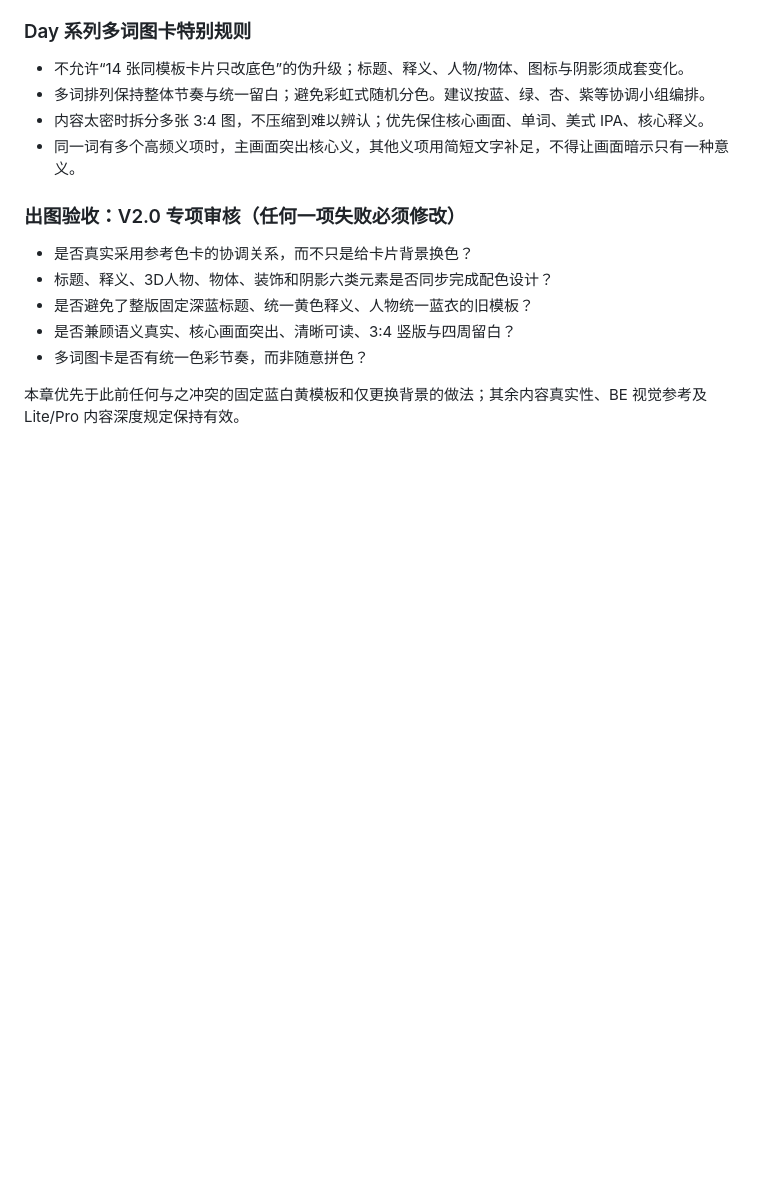
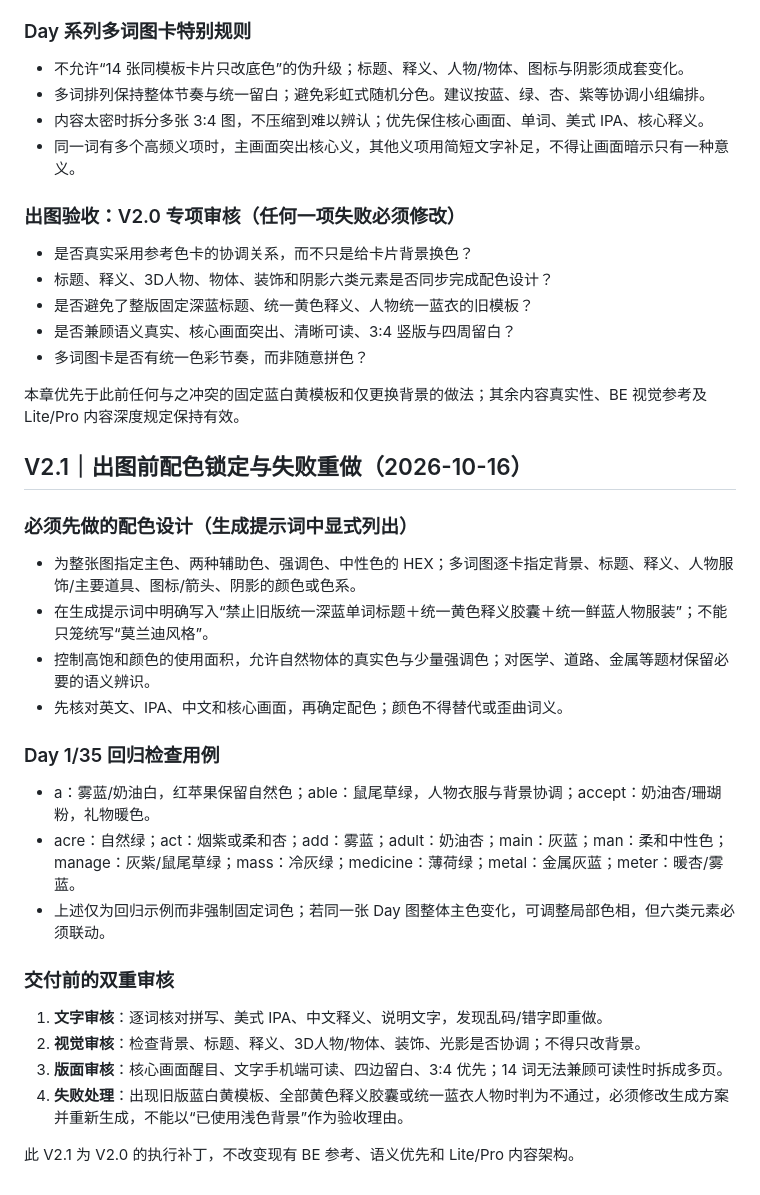
Before and after one commit to weitianhua8-oss/english-thinking-system, a Markdown page: skills/3d-knowledge-card/SKILL.md, the part around the change. Rendered like a GitHub page; blank space fills up the shorter version.

Commit message:
skill(3d-card): enforce coordinated Morandi palette and Day-series visual QA

```diff
--- a/skills/3d-knowledge-card/SKILL.md
+++ b/skills/3d-knowledge-card/SKILL.md
@@ -157,3 +157,25 @@ If any answer fails, regenerate or redesign before publishing.
 - 多词图卡是否有统一色彩节奏，而非随意拼色？
 
 本章优先于此前任何与之冲突的固定蓝白黄模板和仅更换背景的做法；其余内容真实性、BE 视觉参考及 Lite/Pro 内容深度规定保持有效。
+
+
+## V2.1｜出图前配色锁定与失败重做（2026-10-16）
+
+### 必须先做的配色设计（生成提示词中显式列出）
+- 为整张图指定主色、两种辅助色、强调色、中性色的 HEX；多词图逐卡指定背景、标题、释义、人物服饰/主要道具、图标/箭头、阴影的颜色或色系。
+- 在生成提示词中明确写入“禁止旧版统一深蓝单词标题＋统一黄色释义胶囊＋统一鲜蓝人物服装”；不能只笼统写“莫兰迪风格”。
+- 控制高饱和颜色的使用面积，允许自然物体的真实色与少量强调色；对医学、道路、金属等题材保留必要的语义辨识。
+- 先核对英文、IPA、中文和核心画面，再确定配色；颜色不得替代或歪曲词义。
+
+### Day 1/35 回归检查用例
+- a：雾蓝/奶油白，红苹果保留自然色；able：鼠尾草绿，人物衣服与背景协调；accept：奶油杏/珊瑚粉，礼物暖色。
+- acre：自然绿；act：烟紫或柔和杏；add：雾蓝；adult：奶油杏；main：灰蓝；man：柔和中性色；manage：灰紫/鼠尾草绿；mass：冷灰绿；medicine：薄荷绿；metal：金属灰蓝；meter：暖杏/雾蓝。
+- 上述仅为回归示例而非强制固定词色；若同一张 Day 图整体主色变化，可调整局部色相，但六类元素必须联动。
+
+### 交付前的双重审核
+1. **文字审核**：逐词核对拼写、美式 IPA、中文释义、说明文字，发现乱码/错字即重做。
+2. **视觉审核**：检查背景、标题、释义、3D人物/物体、装饰、光影是否协调；不得只改背景。
+3. **版面审核**：核心画面醒目、文字手机端可读、四边留白、3:4 优先；14 词无法兼顾可读性时拆成多页。
+4. **失败处理**：出现旧版蓝白黄模板、全部黄色释义胶囊或统一蓝衣人物时判为不通过，必须修改生成方案并重新生成，不能以“已使用浅色背景”作为验收理由。
+
+此 V2.1 为 V2.0 的执行补丁，不改变现有 BE 参考、语义优先和 Lite/Pro 内容架构。
```
